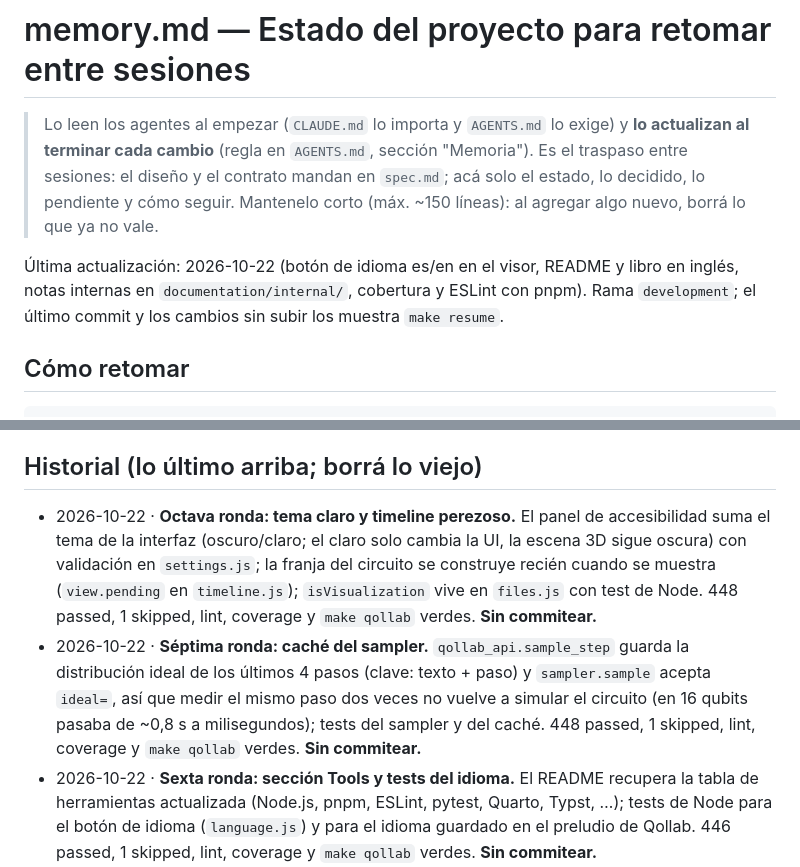
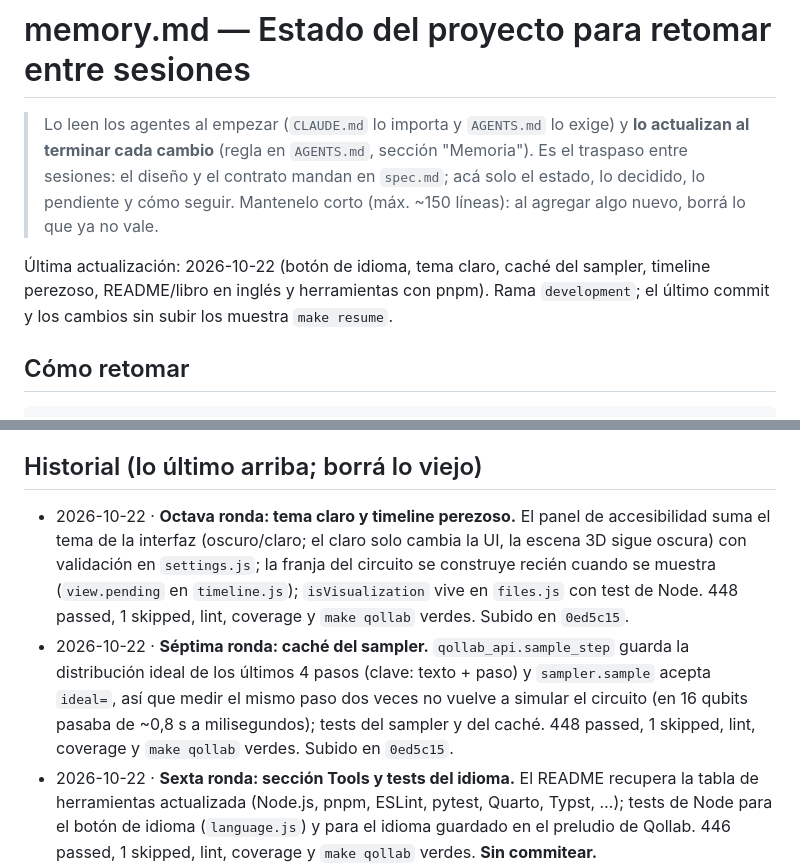
Before and after one commit to iroumec/qviz, a Markdown page: documentation/internal/memory.md, 2 parts joined by grey strips. Rendered like a GitHub page.

Commit message:
Update memory after the caching and theme round

```diff
--- a/documentation/internal/memory.md
+++ b/documentation/internal/memory.md
@@ -2,7 +2,7 @@
 
 > Lo leen los agentes al empezar (`CLAUDE.md` lo importa y `AGENTS.md` lo exige) y **lo actualizan al terminar cada cambio** (regla en `AGENTS.md`, sección "Memoria"). Es el traspaso entre sesiones: el diseño y el contrato mandan en `spec.md`; acá solo el estado, lo decidido, lo pendiente y cómo seguir. Mantenelo corto (máx. ~150 líneas): al agregar algo nuevo, borrá lo que ya no vale.
 
-Última actualización: 2026-10-22 (botón de idioma es/en en el visor, README y libro en inglés, notas internas en `documentation/internal/`, cobertura y ESLint con pnpm). Rama `development`; el último commit y los cambios sin subir los muestra `make resume`.
+Última actualización: 2026-10-22 (botón de idioma, tema claro, caché del sampler, timeline perezoso, README/libro en inglés y herramientas con pnpm). Rama `development`; el último commit y los cambios sin subir los muestra `make resume`.
 
 ## Cómo retomar
 
@@ -74,8 +74,8 @@ El usuario trabaja backend, visor y documentación con este agente (ya no hace f
 
 ## Historial (lo último arriba; borrá lo viejo)
 
-- 2026-10-22 · **Octava ronda: tema claro y timeline perezoso.** El panel de accesibilidad suma el tema de la interfaz (oscuro/claro; el claro solo cambia la UI, la escena 3D sigue oscura) con validación en `settings.js`; la franja del circuito se construye recién cuando se muestra (`view.pending` en `timeline.js`); `isVisualization` vive en `files.js` con test de Node. 448 passed, 1 skipped, lint, coverage y `make qollab` verdes. **Sin commitear.**
-- 2026-10-22 · **Séptima ronda: caché del sampler.** `qollab_api.sample_step` guarda la distribución ideal de los últimos 4 pasos (clave: texto + paso) y `sampler.sample` acepta `ideal=`, así que medir el mismo paso dos veces no vuelve a simular el circuito (en 16 qubits pasaba de ~0,8 s a milisegundos); tests del sampler y del caché. 448 passed, 1 skipped, lint, coverage y `make qollab` verdes. **Sin commitear.**
+- 2026-10-22 · **Octava ronda: tema claro y timeline perezoso.** El panel de accesibilidad suma el tema de la interfaz (oscuro/claro; el claro solo cambia la UI, la escena 3D sigue oscura) con validación en `settings.js`; la franja del circuito se construye recién cuando se muestra (`view.pending` en `timeline.js`); `isVisualization` vive en `files.js` con test de Node. 448 passed, 1 skipped, lint, coverage y `make qollab` verdes. Subido en `0ed5c15`.
+- 2026-10-22 · **Séptima ronda: caché del sampler.** `qollab_api.sample_step` guarda la distribución ideal de los últimos 4 pasos (clave: texto + paso) y `sampler.sample` acepta `ideal=`, así que medir el mismo paso dos veces no vuelve a simular el circuito (en 16 qubits pasaba de ~0,8 s a milisegundos); tests del sampler y del caché. 448 passed, 1 skipped, lint, coverage y `make qollab` verdes. Subido en `0ed5c15`.
 - 2026-10-22 · **Sexta ronda: sección Tools y tests del idioma.** El README recupera la tabla de herramientas actualizada (Node.js, pnpm, ESLint, pytest, Quarto, Typst, …); tests de Node para el botón de idioma (`language.js`) y para el idioma guardado en el preludio de Qollab. 446 passed, 1 skipped, lint, coverage y `make qollab` verdes. **Sin commitear.**
 - 2026-10-22 · **Quinta ronda: idioma del visor y documentación en inglés.** Botón de idioma en el header (es/en) que guarda la elección en `localStorage` y recarga; el idioma guardado se aplica antes de evaluar los módulos (script en el `<head>` local y en el preludio de Qollab); textos estáticos, títulos, `perfMeta` y `stepLabel` quedan bilingües. README y `documentation/docs/` en inglés; los nombres de los botones pasan a *Load circuit*/*Measure* y las notas internas siguen en español. 444 passed, 1 skipped, lint, coverage y `make qollab` verdes. Subido en `a6a6192`.
 - 2026-10-22 · **Cuarta ronda: presentación y herramientas.** README reducido a ~130 líneas con los detalles en el libro (página nueva `limitations.qmd` y tabla de compuertas nativas en `motivation.qmd`); `memory.md` a `documentation/internal/memory.md` y el PDF a `documentation/`; ESLint pasó de npm a **pnpm** (`pnpm-lock.yaml`, `packageManager`, corepack, `--frozen-lockfile --ignore-scripts`, `pnpm audit` en CI); `node_modules` y el store quedan ignorados. 444 passed, 1 skipped, lint, coverage y `make qollab` verdes. Subido en `927d401`.
```
